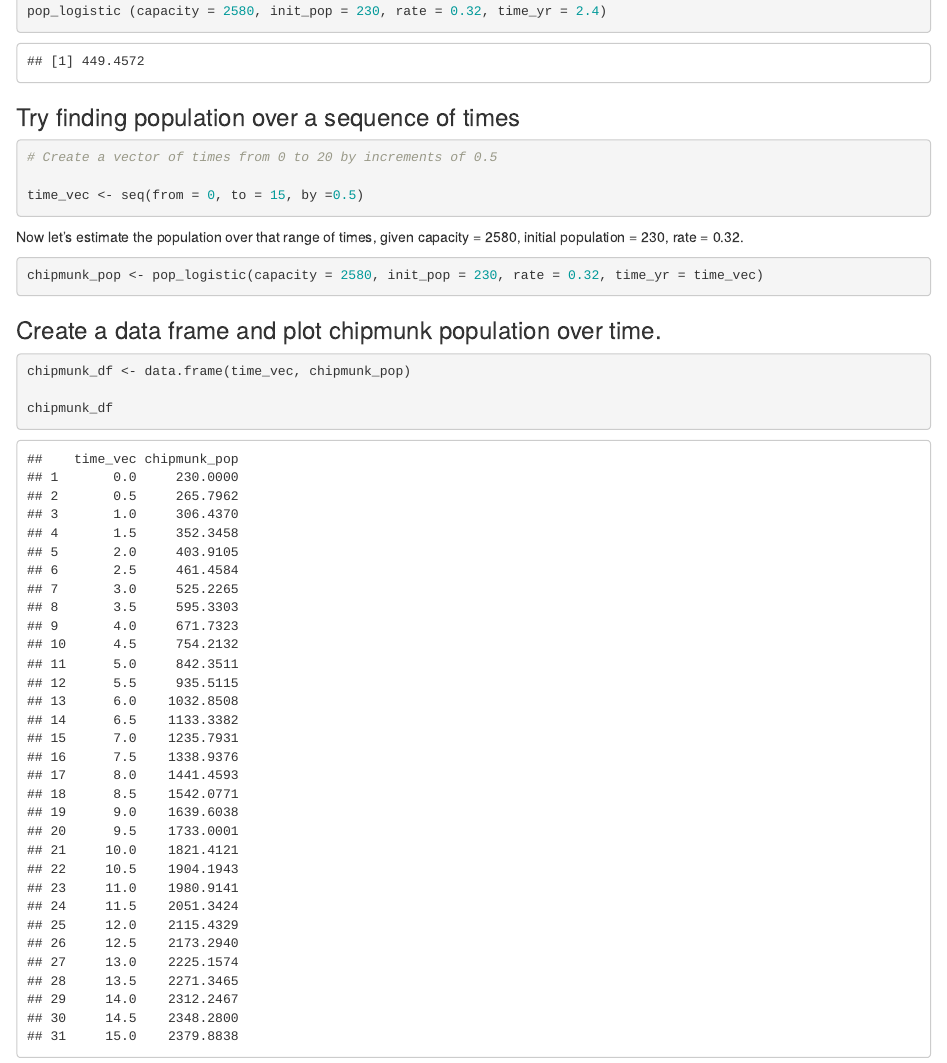
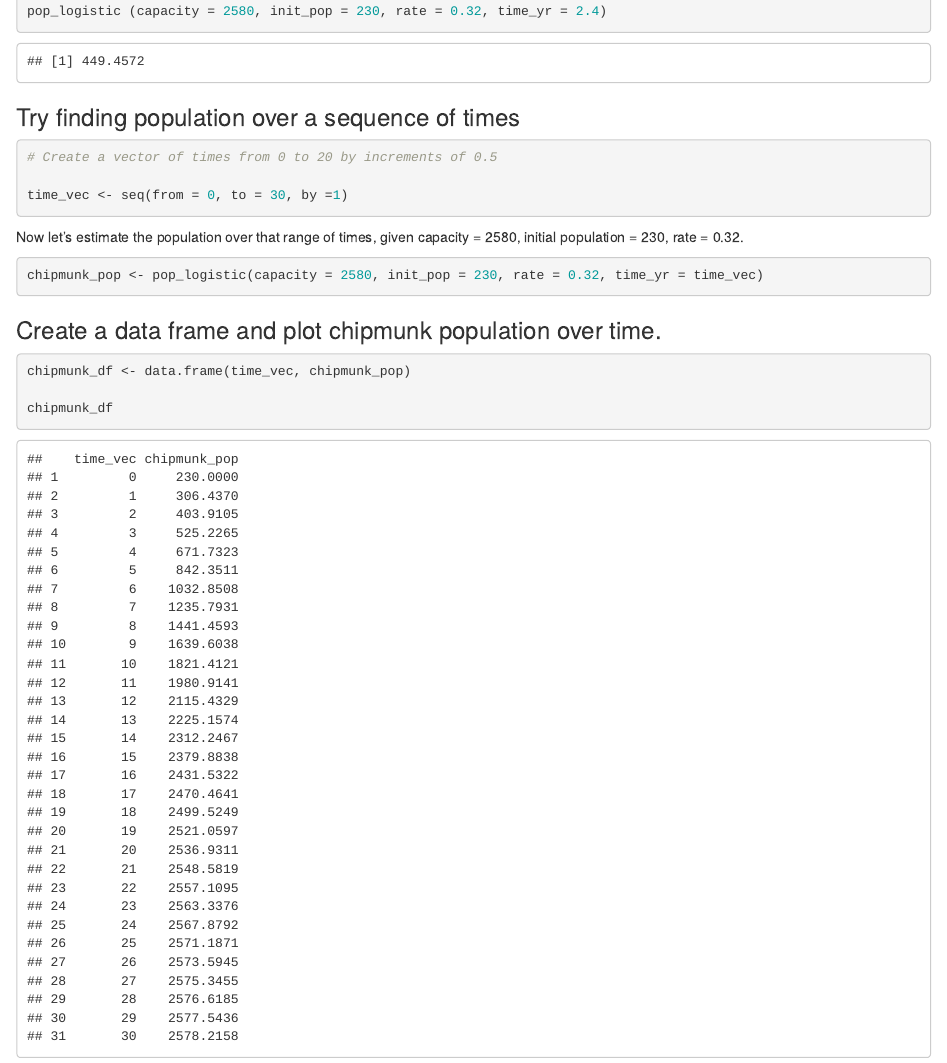
Before and after one commit to hdolinh/Day1_Computational_Afternoon, an R Markdown document (day_1_interactive_session_2.Rmd): the page in a window 1100 px wide, from 1150 px down. Rendered offline with R 4.5, knitr and Pandoc, with nearby package versions.

Commit message:
Updated timescale to 30 year maximum and rate by 1

````diff
--- a/day_1_interactive_session_2.Rmd
+++ b/day_1_interactive_session_2.Rmd
@@ -70,7 +70,7 @@ pop_logistic (capacity = 2580, init_pop = 230, rate = 0.32, time_yr = 2.4)
 ```{r}
 # Create a vector of times from 0 to 20 by increments of 0.5
 
-time_vec <- seq(from = 0, to = 15, by =0.5)
+time_vec <- seq(from = 0, to = 30, by =1)
 
 ```
 
````
Also changed, not shown: day_1_interactive_session_2.html.
